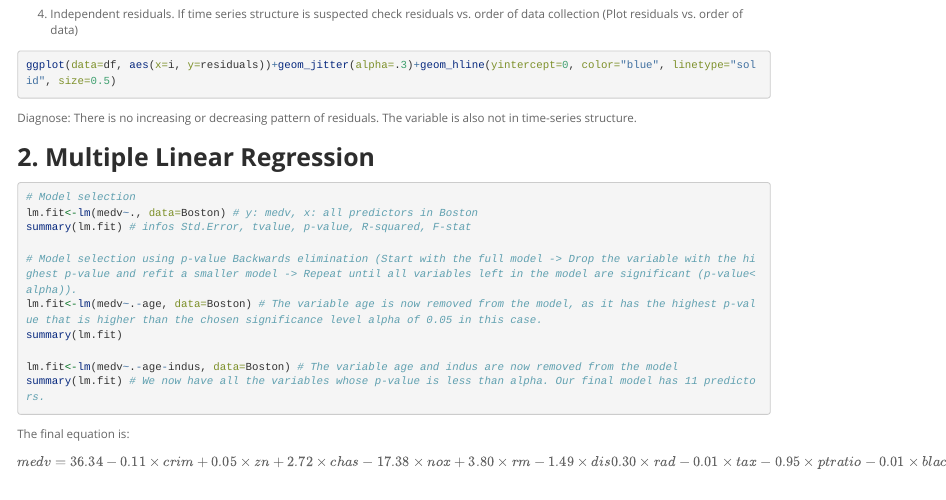
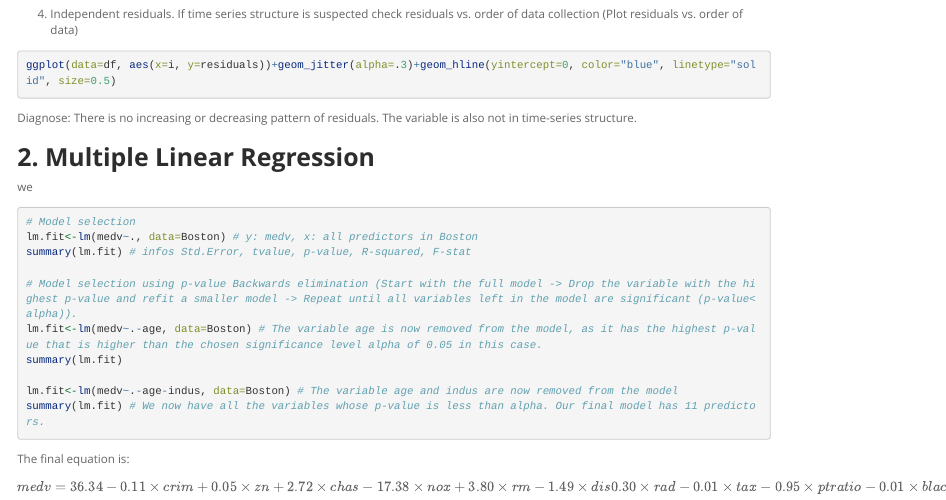
Before and after one commit to sunah1003/Portfolio, an R Markdown document (5_Linear_Regression2/ISLR_3_Linear_Regression.Rmd): the page in a window 1100 px wide, from 1380 px down. Rendered offline with R 4.5, knitr and Pandoc, with nearby package versions; the code chunks are not run, so their results and figures are left out; long lines of code are wrapped.

Commit message:
new commit

````diff
--- a/5_Linear_Regression2/ISLR_3_Linear_Regression.Rmd
+++ b/5_Linear_Regression2/ISLR_3_Linear_Regression.Rmd
@@ -114,6 +114,8 @@ Diagnose: There is no increasing or decreasing pattern of residuals. The variabl
 
 
 ## __2. Multiple Linear Regression__
+we
+
 ```{r mlr-mod, echo=TRUE, include=TRUE}
 # Model selection
 lm.fit<-lm(medv~., data=Boston) # y: medv, x: all predictors in Boston
````
